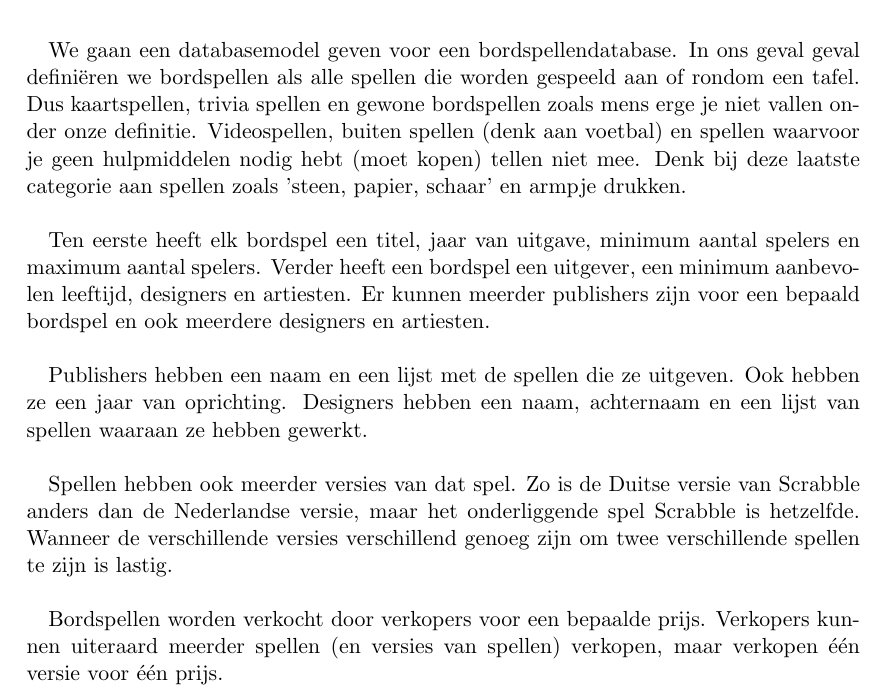
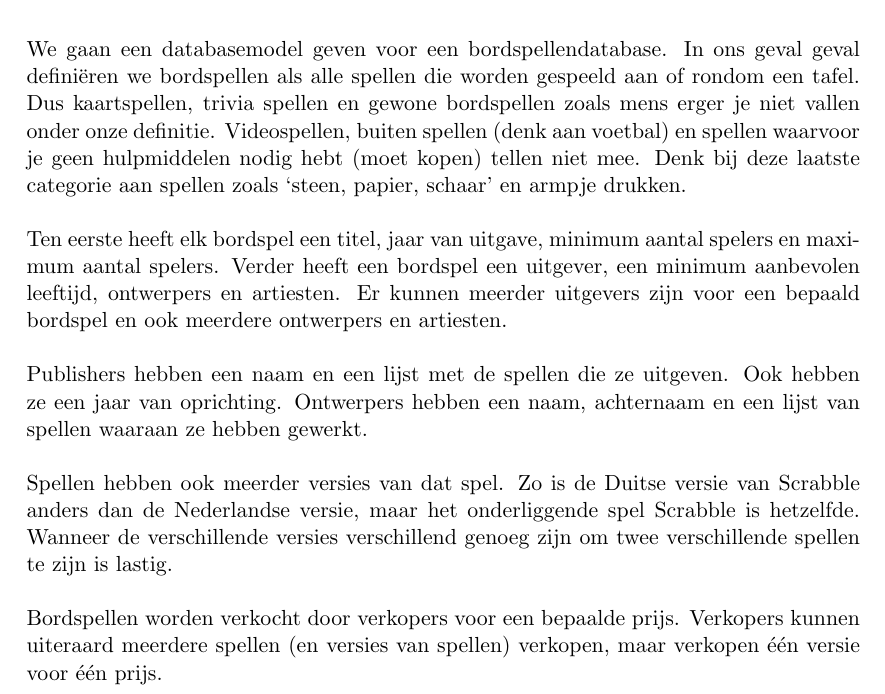
Before and after one commit to LukaBerkers/DB-practicum, a LaTeX document (domein.tex): part of the page, cut so that both start at the same text. Compiled offline with pdfLaTeX.

Commit message:
fixed the latex source

```diff
--- a/domein.tex
+++ b/domein.tex
@@ -4,18 +4,34 @@
 \begin{document}
 
 \title{Domeinanalyse van een bordspellendatabase}
+\author{}
 \date{\today}
 \maketitle
+We gaan een databasemodel geven voor een bordspellendatabase.
+In ons geval geval defini"eren we bordspellen als alle spellen die worden gespeeld aan of rondom een
+tafel.
+Dus kaartspellen, trivia spellen en gewone bordspellen zoals mens erger je niet vallen onder onze
+definitie.
+Videospellen, buiten spellen (denk aan voetbal) en spellen waarvoor je geen hulpmiddelen nodig hebt
+(moet kopen) tellen niet mee.
+Denk bij deze laatste categorie aan spellen zoals `steen, papier, schaar' en armpje drukken.
 
-We gaan een databasemodel geven voor een bordspellendatabase. In ons geval geval definiëren we bordspellen als alle spellen die worden gespeeld aan of rondom een tafel. Dus kaartspellen, trivia spellen en gewone bordspellen zoals mens erge je niet vallen onder onze definitie. Videospellen, buiten spellen (denk aan voetbal) en spellen waarvoor je geen hulpmiddelen nodig hebt (moet kopen) tellen niet mee. Denk bij deze laatste categorie aan spellen zoals 'steen, papier, schaar' en armpje drukken. \\
+Ten eerste heeft elk bordspel een titel, jaar van uitgave, minimum aantal spelers en maximum aantal
+spelers.
+Verder heeft een bordspel een uitgever, een minimum aanbevolen leeftijd, ontwerpers en artiesten.
+Er kunnen meerder uitgevers zijn voor een bepaald bordspel en ook meerdere ontwerpers en artiesten.
 
-Ten eerste heeft elk bordspel een titel, jaar van uitgave, minimum aantal spelers en maximum aantal spelers. Verder heeft een bordspel een uitgever, een minimum aanbevolen leeftijd, designers en artiesten. Er kunnen meerder publishers zijn voor een bepaald bordspel en ook meerdere designers en artiesten. \\
+Publishers hebben een naam en een lijst met de spellen die ze uitgeven.
+Ook hebben ze een jaar van oprichting.
+Ontwerpers hebben een naam, achternaam en een lijst van spellen waaraan ze hebben gewerkt.
 
-Publishers hebben een naam en een lijst met de spellen die ze uitgeven. Ook hebben ze een jaar van oprichting.
-Designers hebben een naam, achternaam en een lijst van spellen waaraan ze hebben gewerkt. \\
+Spellen hebben ook meerder versies van dat spel.
+Zo is de Duitse versie van Scrabble anders dan de Nederlandse versie, maar het onderliggende spel
+Scrabble is hetzelfde.
+Wanneer de verschillende versies verschillend genoeg zijn om twee verschillende spellen te zijn is
+lastig.
 
-Spellen hebben ook meerder versies van dat spel. Zo is de Duitse versie van Scrabble anders dan de Nederlandse versie, maar het onderliggende spel Scrabble is hetzelfde. Wanneer de verschillende versies verschillend genoeg zijn om twee verschillende spellen te zijn is lastig. \\
-
-Bordspellen worden verkocht door verkopers voor een bepaalde prijs. Verkopers kunnen uiteraard meerder spellen (en versies van spellen) verkopen, maar verkopen één versie voor één prijs.
-
+Bordspellen worden verkocht door verkopers voor een bepaalde prijs.
+Verkopers kunnen uiteraard meerdere spellen (en versies van spellen) verkopen, maar verkopen
+\'{e}\'{e}n versie voor \'{e}\'{e}n prijs.
 \end{document}
```
Also changed, not shown: domein.tex (2 more changed lines).
